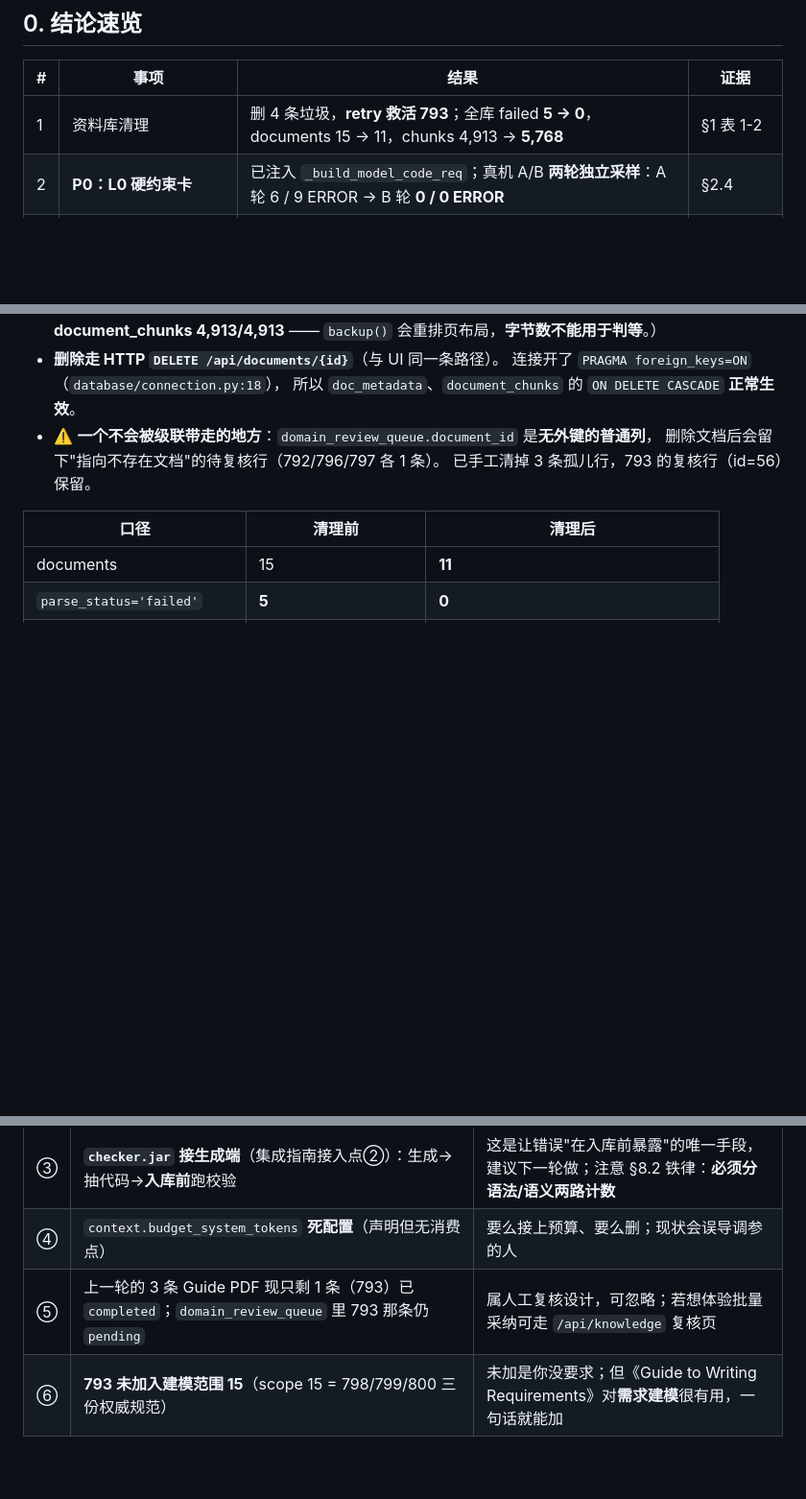
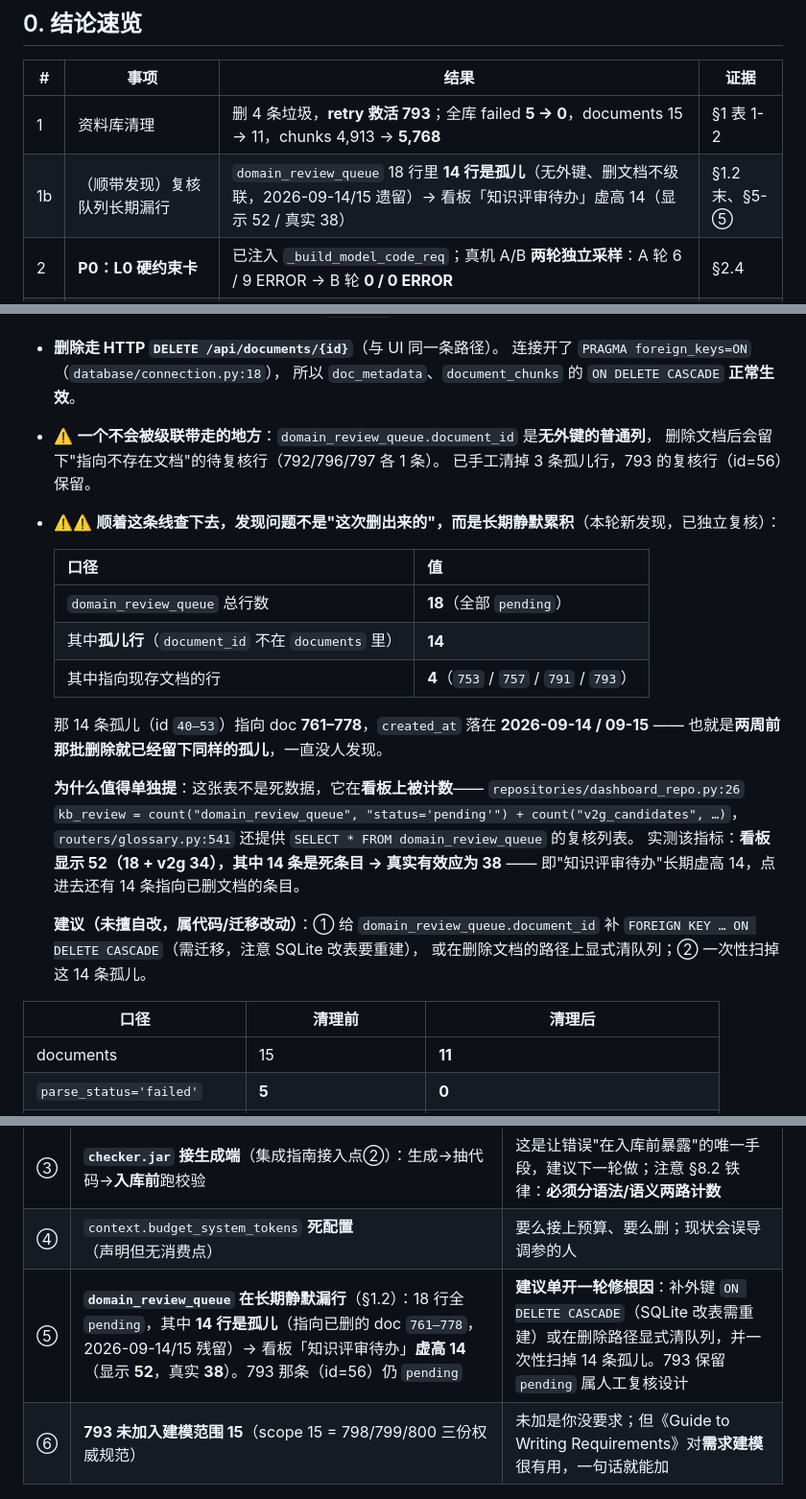
Before and after one commit to gefei-china/AI4MBSE, a Markdown page: docs/SysML-v2-生成端硬约束与向量化链路修复-实测报告-20260919.md, 3 parts joined by grey strips. Shown at 96% size. Rendered like a GitHub page; blank space fills up the shorter version.

Commit message:
docs(sysml-v2): 补记「复核队列长期漏行」——看板知识评审待办虚高 14
在 P0 落地报告（3c7991f）写完后做**独立复核**（直接对 mbse.db 只读重取 §1 的所有数字），
数字全部吻合（documents 11 / failed 0 / chunks 5,768 / 非真向量 0 / 孤儿 chunk 0 /
孤儿 metadata 0 / 793 = completed 855 块），但**多查出一件事**：

`domain_review_queue` 共 18 行（全部 pending），其中 **14 行是孤儿**
（`document_id` 不在 `documents` 里，id 40–53，指向已删的 doc 761–778，
`created_at` 落在 **2026-09-14 / 09-15**）—— 即**两周前那批删除就留下了同样的孤儿**，
不是本次清理删出来的新问题，只是本次踩到才顺线查实。真正指向现存文档的只有 4 行
（753 / 757 / 791 / 793）。

**为什么这不是"无害的脏数据"**（已回源核过消费点，非推测）：
- `repositories/dashboard_repo.py:26`
  `kb_review = count("domain_review_queue","status='pending'") + count("v2g_candidates", …)`
  → 它是**看板「知识评审待办」的计数来源**；
- `routers/glossary.py:541` `SELECT * FROM domain_review_queue` → 复核列表接口也读它。
- 实测该指标：**看板显示 52（18 + v2g 34），其中 14 条是死条目 → 真实有效应为 38**
  → 「知识评审待办」长期虚高 14，且点进去有 14 条指向已删文档。

报告改动：
- §1.2 末尾新增该发现的量化表（18 / 14 / 4）+ 消费点回源 + 修法建议
- §0 结论速览新增 1b 行
- §5-⑤ 由"属人工复核设计、可忽略"改为**待修根因项**：
  建议单开一轮补 `FOREIGN KEY … ON DELETE CASCADE`（SQLite 改表需重建）
  或在删除路径显式清队列，并一次性扫掉 14 条孤儿。

docs/README.md：报告字节数按最终树重取（20,533 → **22,507**）并补一句摘要。

字节数一致性复验：README 表格 **66 行逐行与实际 `os.path.getsize` 相等（0 不一致）**。

```diff
--- a/docs/SysML-v2-生成端硬约束与向量化链路修复-实测报告-20260919.md
+++ b/docs/SysML-v2-生成端硬约束与向量化链路修复-实测报告-20260919.md
@@ -13,6 +13,7 @@
 | # | 事项 | 结果 | 证据 |
 |---|---|---|---|
 | 1 | 资料库清理 | 删 4 条垃圾，**retry 救活 793**；全库 failed **5 → 0**，documents 15 → 11，chunks 4,913 → **5,768** | §1 表 1-2 |
+| 1b | （顺带发现）复核队列长期漏行 | `domain_review_queue` 18 行里 **14 行是孤儿**（无外键、删文档不级联，2026-09-14/15 遗留）→ 看板「知识评审待办」虚高 14（显示 52 / 真实 38） | §1.2 末、§5-⑤ |
 | 2 | **P0：L0 硬约束卡** | 已注入 `_build_model_code_req`；真机 A/B **两轮独立采样**：A 轮 6 / 9 ERROR → B 轮 **0 / 0 ERROR** | §2.4 |
 | 3 | embedding 单批上限（新发现） | **静默降级 bigram** 已根因修复；11/12/19/21 条从"必 400"变为"全部 1024 维真向量" | §3 表 3-1、3-2 |
 
@@ -46,6 +47,27 @@
 - ⚠️ **一个不会被级联带走的地方**：`domain_review_queue.document_id` 是**无外键的普通列**，
   删除文档后会留下"指向不存在文档"的待复核行（792/796/797 各 1 条）。
   已手工清掉 3 条孤儿行，793 的复核行（id=56）保留。
+- ⚠️⚠️ **顺着这条线查下去，发现问题不是"这次删出来的"，而是长期静默累积**（本轮新发现，已独立复核）：
+
+  | 口径 | 值 |
+  |---|---|
+  | `domain_review_queue` 总行数 | **18**（全部 `pending`） |
+  | 其中**孤儿行**（`document_id` 不在 `documents` 里） | **14** |
+  | 其中指向现存文档的行 | **4**（`753` / `757` / `791` / `793`） |
+
+  那 14 条孤儿（id `40–53`）指向 doc **761–778**，`created_at` 落在 **2026-09-14 / 09-15**
+  —— 也就是**两周前那批删除就已经留下同样的孤儿**，一直没人发现。
+
+  **为什么值得单独提**：这张表不是死数据，它在**看板上被计数**——
+  `repositories/dashboard_repo.py:26`
+  `kb_review = count("domain_review_queue", "status='pending'") + count("v2g_candidates", …)`，
+  `routers/glossary.py:541` 还提供 `SELECT * FROM domain_review_queue` 的复核列表。
+  实测该指标：**看板显示 52（18 + v2g 34），其中 14 条是死条目 → 真实有效应为 38**
+  —— 即"知识评审待办"长期虚高 14，点进去还有 14 条指向已删文档的条目。
+
+  **建议（未擅自改，属代码/迁移改动）**：① 给 `domain_review_queue.document_id` 补
+  `FOREIGN KEY … ON DELETE CASCADE`（需迁移，注意 SQLite 改表要重建），
+  或在删除文档的路径上显式清队列；② 一次性扫掉这 14 条孤儿。
 
 | 口径 | 清理前 | 清理后 |
 |---|---|---|
@@ -305,7 +327,7 @@ vecs, version = ed.embed_with_version(texts, batch_size=0)   # semantic.py:87
 | ② | **L1 领域速查**（按意图拼 §4.11/§4.6/§4.7/§4.13） | 卡已够压 `[S01]` 这类错；L1 成本更高、收益待测，建议**先观察** |
 | ③ | **`checker.jar` 接生成端**（集成指南接入点②）：生成→抽代码→**入库前**跑校验 | 这是让错误"在入库前暴露"的唯一手段，建议下一轮做；注意 §8.2 铁律：**必须分语法/语义两路计数** |
 | ④ | `context.budget_system_tokens` **死配置**（声明但无消费点） | 要么接上预算、要么删；现状会误导调参的人 |
-| ⑤ | 上一轮的 3 条 Guide PDF 现只剩 1 条（793）已 `completed`；`domain_review_queue` 里 793 那条仍 `pending` | 属人工复核设计，可忽略；若想体验批量采纳可走 `/api/knowledge` 复核页 |
+| ⑤ | **`domain_review_queue` 在长期静默漏行**（§1.2）：18 行全 `pending`，其中 **14 行是孤儿**（指向已删的 doc `761–778`，2026-09-14/15 残留）→ 看板「知识评审待办」**虚高 14**（显示 **52**，真实 **38**）。793 那条（id=56）仍 `pending` | **建议单开一轮修根因**：补外键 `ON DELETE CASCADE`（SQLite 改表需重建）或在删除路径显式清队列，并一次性扫掉 14 条孤儿。793 保留 `pending` 属人工复核设计 |
 | ⑥ | **793 未加入建模范围 15**（scope 15 = 798/799/800 三份权威规范） | 未加是你没要求；但《Guide to Writing Requirements》对**需求建模**很有用，一句话就能加 |
 
 ---
```
Also changed, not shown: docs/README.md (+1 -1 lines).
